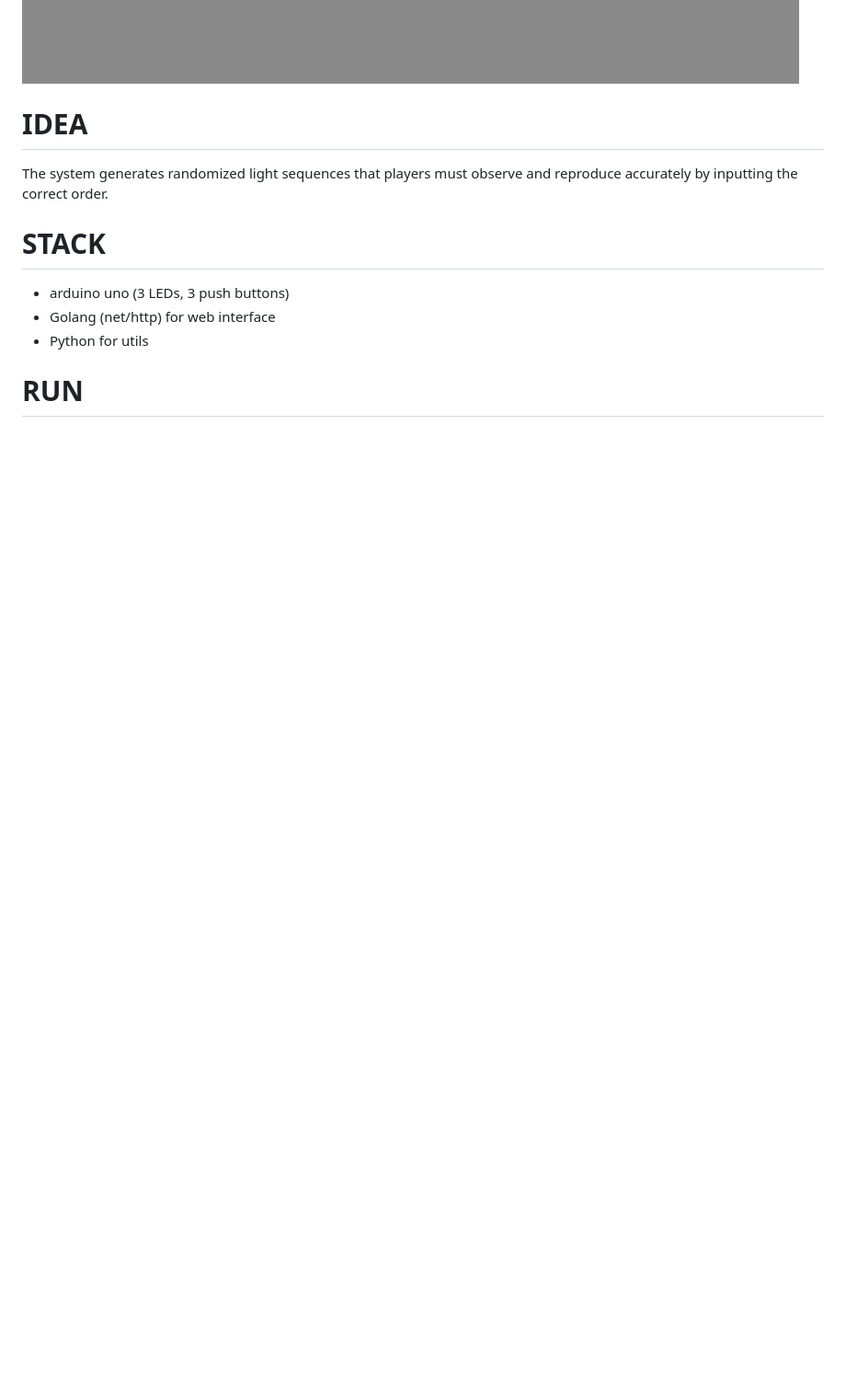
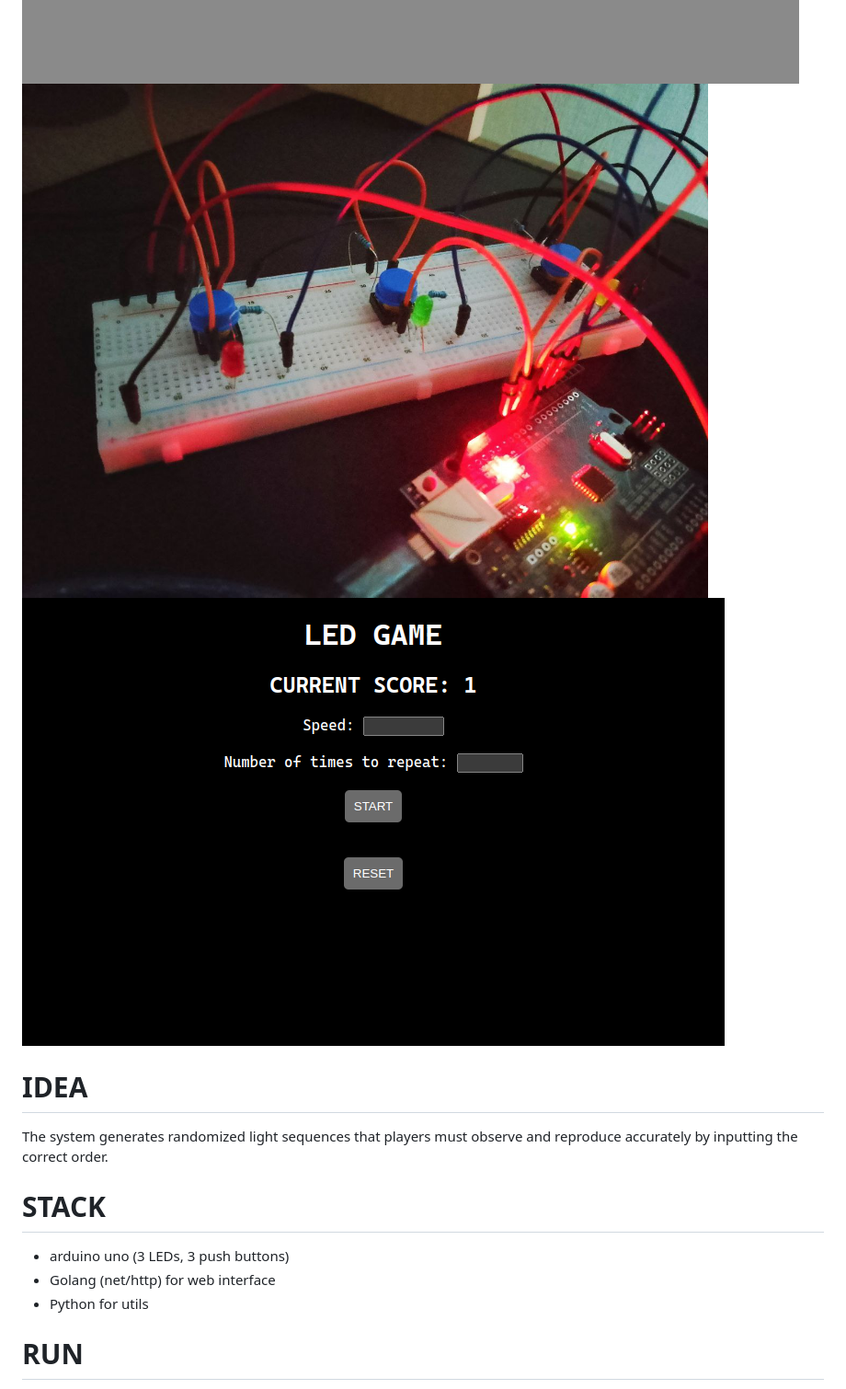
Before and after one commit to L0puh/guess_game, a Markdown page: README.md, the part around the change. Shown at 92% size. GitHub-like rendering; pictures changed too: data/media.jpg (added), data/media2.png (added); blank space fills up the shorter version.

```diff
--- a/README.md
+++ b/README.md
@@ -1,4 +1,6 @@
 ![](data/circuit.png)
+![](./data/media.jpg)
+![](./data/media2.png)
 
 # IDEA
 The system generates randomized light sequences that players must observe and reproduce accurately by inputting the correct order.
```
Also changed, not shown: 4 other files.
